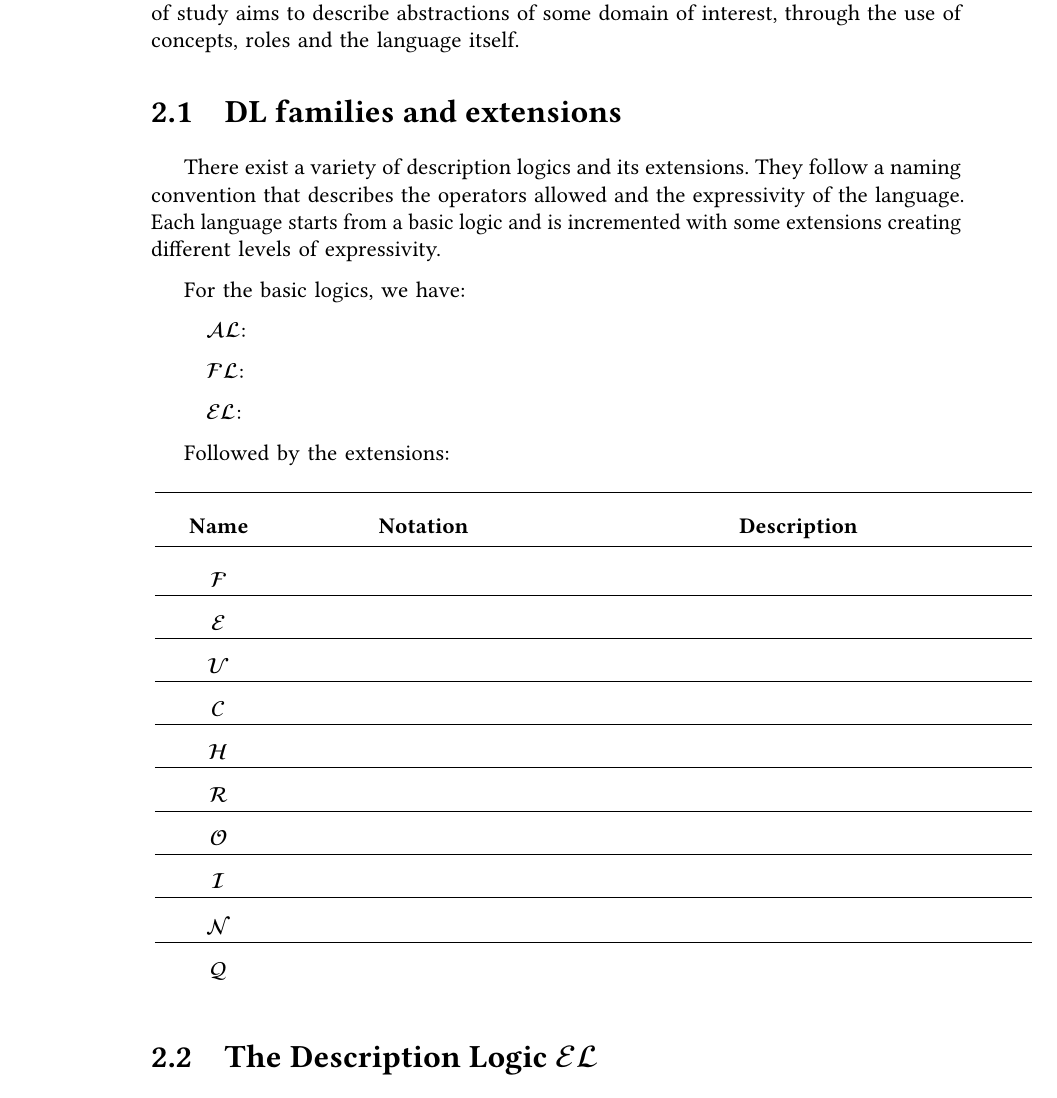
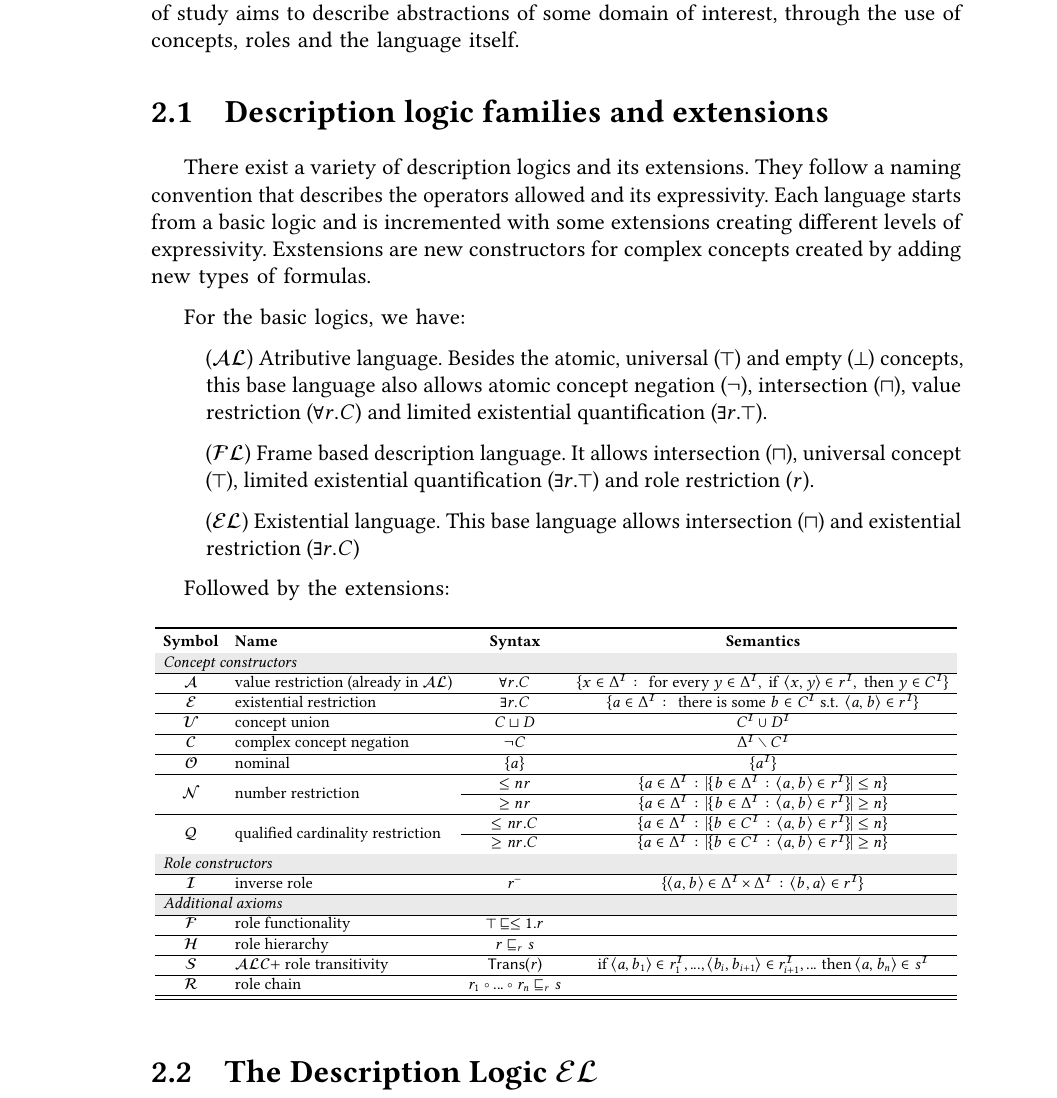
Before and after one commit to davysouza/msc-thesis, a LaTeX thesis (tese.tex, which reads conteudo/02-description-logics.tex): part of page 18 of 37, cut so that both start at the same text. Compiled offline with pdfLaTeX.

Commit message:
Add extensions of description logic

```diff
--- a/conteudo/02-description-logics.tex
+++ b/conteudo/02-description-logics.tex
@@ -28,47 +28,50 @@ while an ABox would be:
 
 In Description Logic, the \textit{signature} $\Sigma$ denotes the space available for defining concepts and assertions. It comprises the disjoint union of sets of \textit{object names} $\Sigma_{O}$, \textit{concept names} $\Sigma_{C}$ and \textit{role names} $\Sigma_{R}$. \textit{Concepts} are unary predicates of first-order logic built from \textit{concept names} and \textit{role names} using language-specific constructors, while \textit{roles} are binary predicates that express the relation between objects. Desciption logics also defines a \textit{concept language} that allows the creation of \textit{concept descriptions} and \textit{role descriptions}. This field of study aims to describe abstractions of some domain of interest, through the use of concepts, roles and the language itself.
 
-\section{DL families and extensions}
+\section{Description logic families and extensions}
 
-There exist a variety of description logics and its extensions. They follow a naming convention that describes the operators allowed and the expressivity of the language. Each language starts from a basic logic and is incremented with some extensions creating different levels of expressivity.
+There exist a variety of description logics and its extensions. They follow a naming convention that describes the operators allowed and its expressivity. Each language starts from a basic logic and is incremented with some extensions creating different levels of expressivity. Exstensions are new constructors for complex concepts created by adding new types of formulas.
 
 For the basic logics, we have:
 
 \begin{itemize}
-    \item[] $\mathcal{AL}$:
-    \item[] $\mathcal{FL}$:
-    \item[] $\mathcal{EL}$:
+    \item[] ($\mathcal{AL}$) Atributive language. Besides the atomic, universal ($\top$) and empty ($\perp$) concepts, this base language also allows atomic concept negation ($\neg$), intersection ($\sqcap$), value restriction ($\forall r.C$) and limited existential quantification ($\exists r.\top$).
+    \item[] ($\mathcal{FL}$) Frame based description language. It allows intersection ($\sqcap$), universal concept ($\top$), limited existential quantification ($\exists r.\top$) and role restriction ($r$).
+    \item[] ($\mathcal{EL}$) Existential language. This base language allows intersection ($\sqcap$) and existential restriction ($\exists r.C$)
 \end{itemize}
 
 Followed by the extensions:
 
-\begin{table}[!h]
+\begin{table}[h!]
     \centering
-    \hspace*{\fill}
-    \begin{tabular}{p{0.13\textwidth}p{0.32\textwidth}p{0.55\textwidth}}
-        \toprule
-        \begin{center}\textbf{Name}\end{center} & \begin{center}\textbf{Notation}\end{center} & \begin{center}\textbf{Description}\end{center} \\
-        \midrule
-        \begin{center}$\mathcal{F}$\end{center} &  &  \\
-        \hline
-        \begin{center}$\mathcal{E}$\end{center} &  &  \\
-        \hline
-        \begin{center}$\mathcal{U}$\end{center} &  &  \\
-        \hline
-        \begin{center}$\mathcal{C}$\end{center} &  &  \\
-        \hline
-        \begin{center}$\mathcal{H}$\end{center} &  &  \\
-        \hline
-        \begin{center}$\mathcal{R}$\end{center} &  &  \\
-        \hline
-        \begin{center}$\mathcal{O}$\end{center} &  &  \\
-        \hline
-        \begin{center}$\mathcal{I}$\end{center} &  &  \\
-        \hline
-        \begin{center}$\mathcal{N}$\end{center} &  &  \\
-        \hline
-        \begin{center}$\mathcal{Q}$\end{center} &  &  \\
-    \end{tabular}
+    \resizebox{\columnwidth}{!}{
+        \begin{tabular}{clccc}
+
+            \toprule
+            \textbf{Symbol} & \textbf{Name} & \textbf{Syntax} & \textbf{Semantics} \\
+            \hline
+
+            \rowcolor{Gainsboro!60}\multicolumn{4}{l}{\textit{Concept constructors}} \\ \hline
+            $\mathcal{A}$ & value restriction (already in $\mathcal{AL}$)   & $\forall r.C$ & $\{ x \in \Delta^{\mathcal{I}} : \text{ for every } y \in \Delta^{\mathcal{I}}, \text{ if } \left< x,y \right> \in r^{\mathcal{I}}, \text{ then } y \in C^{\mathcal{I}}\}$ \\ \hline
+            $\mathcal{E}$ & existential restriction                         & $\exists r.C$ & $\{ a \in \Delta^{\mathcal{I}} : \text{ there is some } b \in C^{\mathcal{I}} \text{ s.t. } \left< a,b \right> \in r^{\mathcal{I}} \}$ \\ \hline
+            $\mathcal{U}$ & concept union                                   & $C \sqcup D$  & $C^{\mathcal{I}} \cup D^{\mathcal{I}}$ \\ \hline
+            $\mathcal{C}$ & complex concept negation                        & $\neg C$      & $\Delta^{\mathcal{I}} \setminus C^{\mathcal{I}}$ \\ \hline
+            $\mathcal{O}$ & nominal                                         & $\{ a \}$     & $\{ a^{\mathcal{I}} \}$ \\ \hline
+            \multirow{2}{*}{$\mathcal{N}$} & \multirow{2}{*}{number restriction}    & $\leq n r$    & $\{ a \in \Delta^{\mathcal{I}} : | \{ b \in \Delta^{\mathcal{I}} : \left< a,b \right>  \in r^{\mathcal{I}} \} | \leq n \}$ \\ \cline{3-4}
+                                           &                                        & $\geq n r$    & $\{ a \in \Delta^{\mathcal{I}} : | \{ b \in \Delta^{\mathcal{I}} : \left< a,b \right>  \in r^{\mathcal{I}} \} | \geq n \}$ \\ \hline
+            \multirow{2}{*}{$\mathcal{Q}$} & \multirow{2}{*}{qualified cardinality restriction}   & $\leq n r.C$  & $\{ a \in \Delta^{\mathcal{I}} : | \{ b \in C^{\mathcal{I}} : \left< a,b \right>  \in r^{\mathcal{I}} \} | \leq n \}$ \\ \cline{3-4}
+                                           &                                                      & $\geq n r.C$  & $\{ a \in \Delta^{\mathcal{I}} : | \{ b \in C^{\mathcal{I}} : \left< a,b \right>  \in r^{\mathcal{I}} \} | \geq n \}$ \\ \hline
+
+            \rowcolor{Gainsboro!60}\multicolumn{4}{l}{\textit{Role constructors}} \\ \hline
+            $\mathcal{I}$ & inverse role                                                            & $r^{-}$       & $\{ \left< a,b \right> \in \Delta^{\mathcal{I}} \times \Delta^{\mathcal{I}} : \left< b,a \right> \in r^{\mathcal{I}} \}$ \\ \hline
+            \rowcolor{Gainsboro!60}\multicolumn{4}{l}{\textit{Additional axioms}}                                      \\ \hline
+            $\mathcal{F}$ & role functionality                                      & $\top \sqsubseteq \leq 1.r$   &  \\ \hline
+            $\mathcal{H}$ & role hierarchy                                          & $r \sqsubseteq_{r} s$         &  \\ \hline
+            $\mathcal{S}$ & $\mathcal{ALC} + $ role transitivity                    & \textsf{Trans}($r$)           & if $ \left< a,b_{1} \right> \in r_{1}^{\mathcal{I}}, ..., \left< b_{i},b_{i+1} \right> \in r_{i+1}^{\mathcal{I}}, ...$ then $\left< a,b_{n} \right> \in s^{\mathcal{I}}$ \\ \hline
+            $\mathcal{R}$ & role chain                            & $r_{1} \circ ... \circ r_{n} \sqsubseteq_{r} s$ &  \\ \hline
+            \bottomrule
+        \end{tabular}
+    }
 \end{table}
 
 \section{The Description Logic $\mathcal{EL}$}
```
